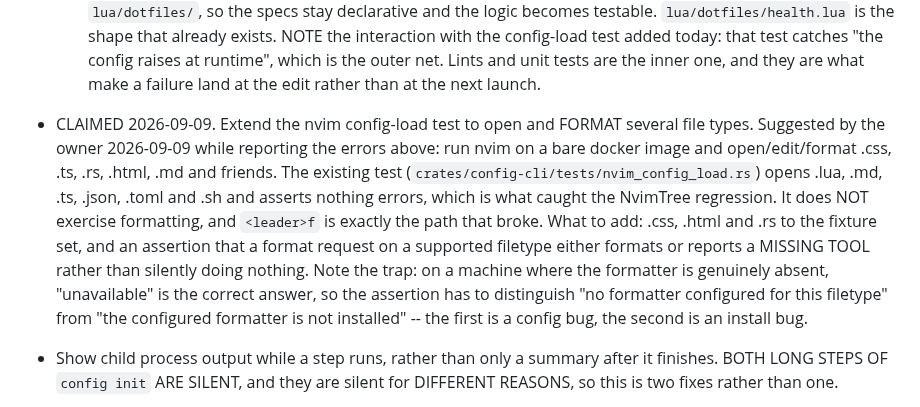
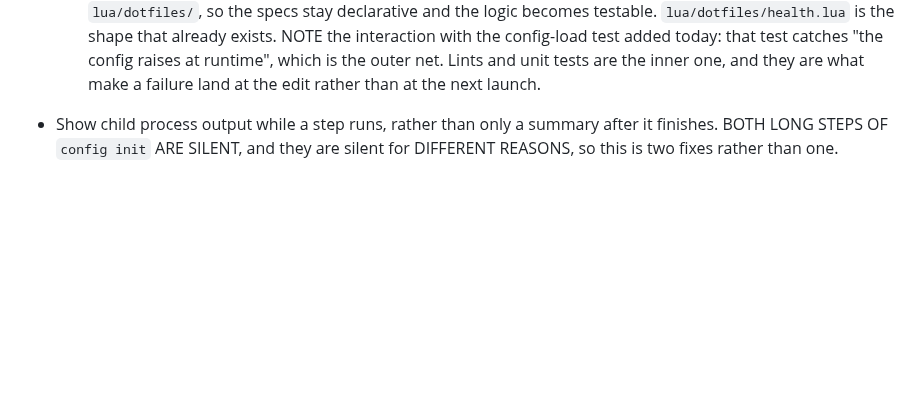
Before and after one commit to austintheriot/dotfiles, a Markdown page: TODO-AGENTS.md, the part around the change. GitHub-like rendering; blank space fills up the shorter version.

Commit message:
Remove the completed format-test TODO
Co-Authored-By: Claude Opus 5 (1M context) <noreply@anthropic.com>
Claude-Session: https://claude.ai/code/session_015V9aqvoTCJYbbVKbXXgqot

```diff
--- a/TODO-AGENTS.md
+++ b/TODO-AGENTS.md
@@ -102,22 +102,6 @@ Take the first item from this list. Mark it as claimed in one commit, do the wor
   catches "the config raises at runtime", which is the outer net. Lints and
   unit tests are the inner one, and they are what make a failure land at the
   edit rather than at the next launch.
-
-- CLAIMED 2026-09-09. Extend the nvim config-load test to open and FORMAT several file types.
-  Suggested by the owner 2026-09-09 while reporting the errors above: run
-  nvim on a bare docker image and open/edit/format .css, .ts, .rs, .html,
-  .md and friends. The existing test
-  (`crates/config-cli/tests/nvim_config_load.rs`) opens .lua, .md, .ts,
-  .json, .toml and .sh and asserts nothing errors, which is what caught the
-  NvimTree regression. It does NOT exercise formatting, and `<leader>f` is
-  exactly the path that broke.
-  What to add: .css, .html and .rs to the fixture set, and an assertion that
-  a format request on a supported filetype either formats or reports a
-  MISSING TOOL rather than silently doing nothing. Note the trap: on a
-  machine where the formatter is genuinely absent, "unavailable" is the
-  correct answer, so the assertion has to distinguish "no formatter
-  configured for this filetype" from "the configured formatter is not
-  installed" -- the first is a config bug, the second is an install bug.
 
 - Show child process output while a step runs, rather than only a summary
   after it finishes. BOTH LONG STEPS OF `config init` ARE SILENT, and they
```
